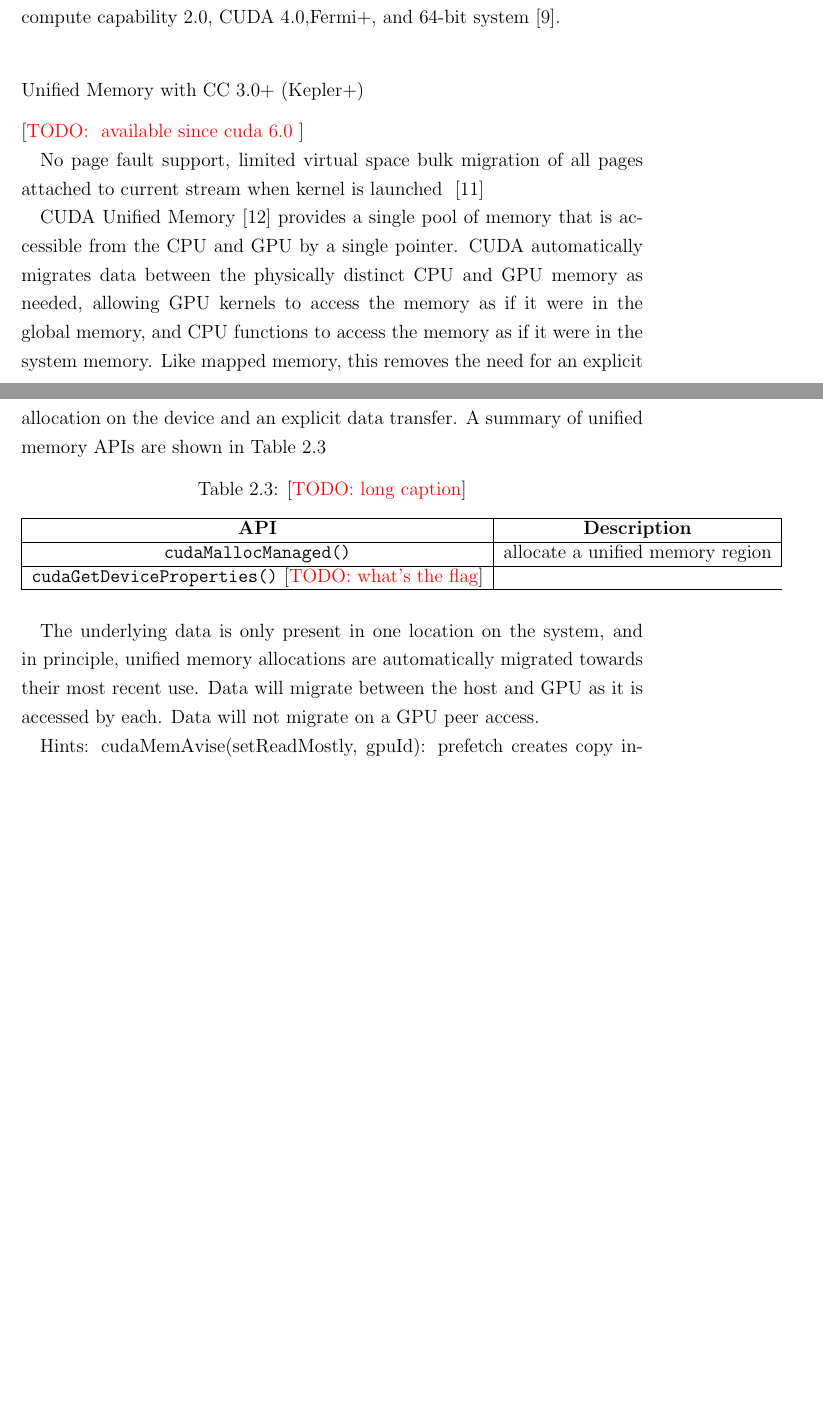
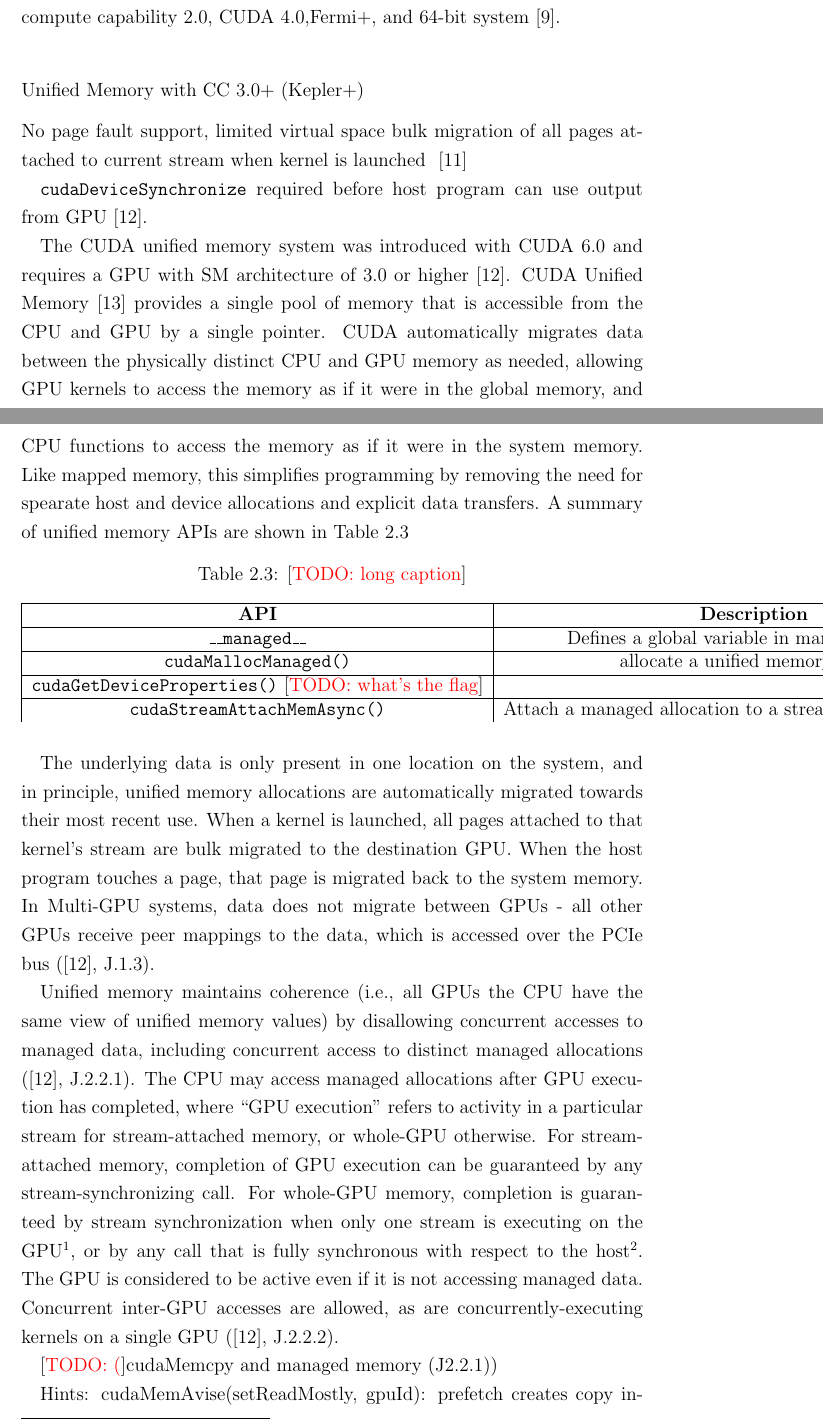
Before and after one commit to cwpearson/ms-thesis, a LaTeX thesis (ecethesis.tex, which reads sections/2-background.tex): two parts of pages 17 and 18 of 44, joined at a grey line, cut so that both start at the same text, the shorter picture padded with empty space. Compiled offline with pdfLaTeX.

Commit message:
unified memory

```diff
--- a/sections/2-background.tex
+++ b/sections/2-background.tex
@@ -149,15 +149,20 @@ Direct peer access requires compute capability 2.0, CUDA 4.0,Fermi+, and 64-bit
 
 \subsubsection{Unified Memory with CC 3.0+ (Kepler+)}
 
-\todo{ available since cuda 6.0 }
+
+
+
 
 No page fault support, limited virtual space
 bulk migration of all pages attached to current stream when kernel is launched
 ~\cite{sakharnykh2017unified}
 
+\texttt{cudaDeviceSynchronize} required before host program can use output from GPU~\cite{nvidia2014cuda60}.
+
+The CUDA unified memory system was introduced with CUDA 6.0 and requires a GPU with SM architecture of 3.0 or higher~\cite{nvidia2014cuda60}.
 CUDA Unified Memory~\cite{harris2013cudaunifiedmemory} provides a single pool of memory that is accessible from the CPU and GPU by a single pointer.
 CUDA automatically migrates data between the physically distinct CPU and GPU memory as needed, allowing GPU kernels to access the memory as if it were in the global memory, and CPU functions to access the memory as if it were in the system memory.
-Like mapped memory, this removes the need for an explicit allocation on the device and an explicit data transfer.
+Like mapped memory, this simplifies programming by removing the need for spearate host and device allocations and explicit data transfers.
 A summary of unified memory APIs are shown in Table~\ref{tab:cuda-um-apis}
 
 \begin{table}[h]
@@ -167,15 +172,28 @@ A summary of unified memory APIs are shown in Table~\ref{tab:cuda-um-apis}
 	\begin{tabular}{|c|c|}
 		\hline
 		\textbf{API}                 & \textbf{Description}             \\ \hline
+		\texttt{\_\_managed\_\_} & Defines a global variable in managed memory \\ \hline
 		\texttt{cudaMallocManaged()} & allocate a unified memory region \\ \hline
-		\texttt{cudaGetDeviceProperties()} \todo{what's the flag} \\ \hline
+		\texttt{cudaGetDeviceProperties()} \todo{what's the flag} &  \\ \hline
+		\texttt{cudaStreamAttachMemAsync()} & Attach a managed allocation to a stream, instead of globally.
 	\end{tabular}
 \end{table}
 
 The underlying data is only present in one location on the system, and in principle, unified memory allocations are automatically migrated towards their most recent use.
-Data will migrate between the host and GPU as it is accessed by each.
-Data will not migrate on a GPU peer access.
+When a kernel is launched, all pages attached to that kernel's stream are bulk migrated to the destination GPU.
+When the host program touches a page, that page is migrated back to the system memory.
+In Multi-GPU systems, data does not migrate between GPUs - all other GPUs receive peer mappings to the data, which is accessed over the PCIe bus (\cite{nvidia2014cuda60}, J.1.3).
 
+
+Unified memory maintains coherence (i.e., all GPUs the CPU have the same view of unified memory values) by disallowing concurrent accesses to managed data, including concurrent access to distinct managed allocations (\cite{nvidia2014cuda60}, J.2.2.1).
+The CPU may access managed allocations after GPU execution has completed, where ``GPU execution'' refers to activity in a particular stream for stream-attached memory, or whole-GPU otherwise.
+For stream-attached memory, completion of GPU execution can be guaranteed by any stream-synchronizing call.
+For whole-GPU memory, completion is guaranteed by stream synchronization when only one stream is executing on the GPU\footnote{e.g., \texttt{cudaStreamSynchronize}}, or by any call that is fully synchronous with respect to the host\footnote{e.g. \texttt{cudaDeviceSynchronize()}}.
+The GPU is considered to be active even if it is not accessing managed data.
+Concurrent inter-GPU accesses are allowed, as are concurrently-executing kernels on a single GPU (\cite{nvidia2014cuda60}, J.2.2.2).
+
+
+\todo(cudaMemcpy and managed memory (J2.2.1))
 
 Hints: cudaMemAvise(setReadMostly, gpuId): prefetch creates copy instead of moving data. Simultaneous reads okay.
 Writes are expensive but allowed.
```
Also changed, not shown: thesisrefs.bib (+9 -1 lines), sections/2-background.tex (2 more changed lines).
